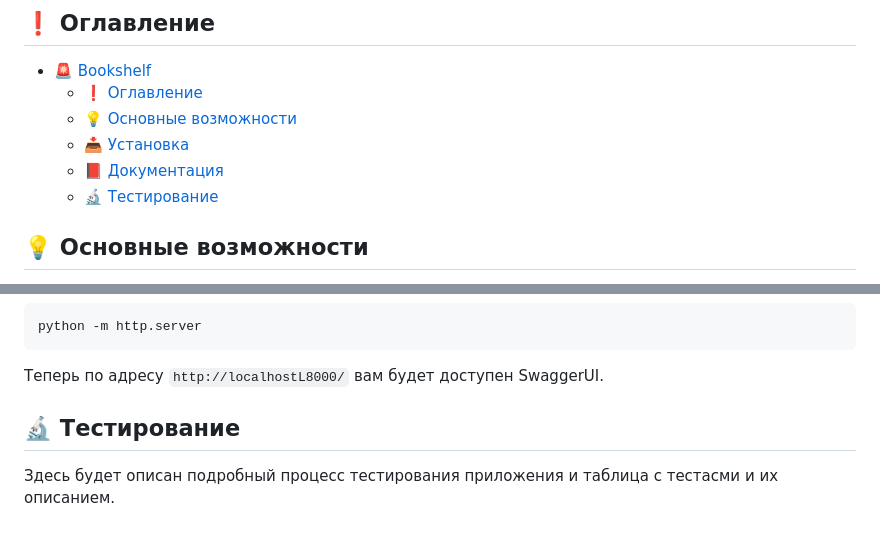
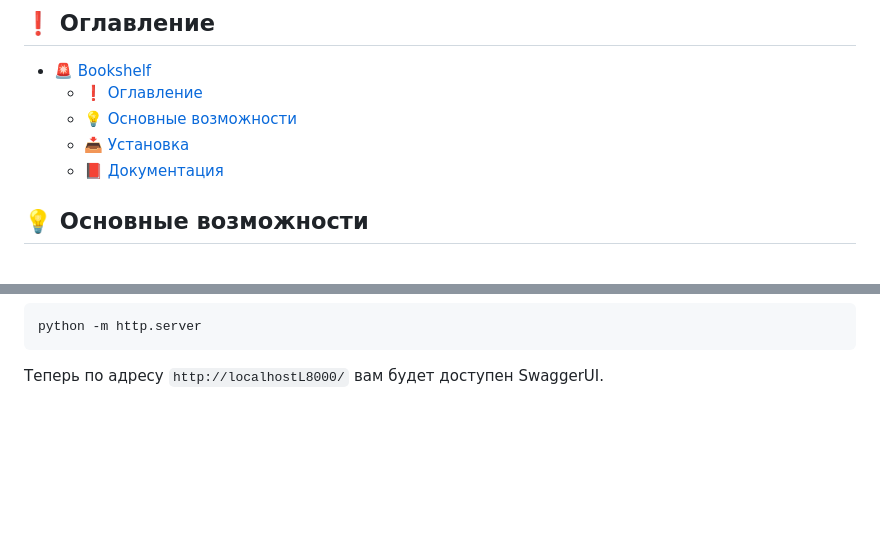
Before and after one commit to Oidaho/bookshelf, a Markdown page: README.md, 2 parts joined by grey strips. GitHub-like rendering; blank space fills up the shorter version.

````diff
--- a/README.md
+++ b/README.md
@@ -13,7 +13,6 @@ Bookshelf - REST API Сервис библиотеки, выполненный
   - [💡 Основные возможности](#-основные-возможности)
   - [📥 Установка](#-установка)
   - [📕 Документация](#-документация)
-  - [🔬 Тестирование](#-тестирование)
 
 ## 💡 Основные возможности
 
@@ -192,7 +191,3 @@ python -m http.server
 ```
 
 Теперь по адресу `http://localhostL8000/` вам будет доступен SwaggerUI.
-
-## 🔬 Тестирование
-
-Здесь будет описан подробный процесс тестирования приложения и таблица с тестасми и их описанием.
````
